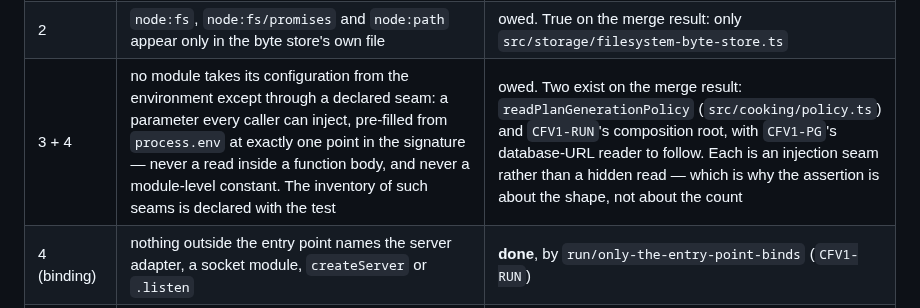
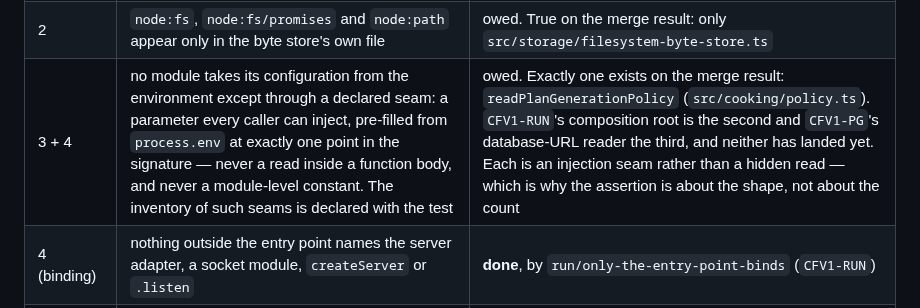
Before and after one commit to kschlt/cookframe, a Markdown page: docs/adr/ADR-0025-deployment-is-a-scale-to-zero-machine-behind-one-platform-aware-file.md, the part around the change. Drawn GitHub-style.

Commit message:
docs(hosting): say one seam, not two, because CFV1-RUN has not landed
The cut-3+4 row named two configuration seams on the merge result. Only
one is there: `grep -rn "process\.env" src/` returns `src/cooking/policy.ts:40`
and nothing else, because `CFV1-RUN`'s composition root is PR #52 and is
not merged. Same axis as the round before — a record's measured claim
written in the tense of a tree that does not exist yet.

Co-Authored-By: Claude Opus 5 (1M context) <noreply@anthropic.com>
Claude-Session: https://claude.ai/code/session_017dADReKnpvLkb9ZVskHrTz

```diff
--- a/docs/adr/ADR-0025-deployment-is-a-scale-to-zero-machine-behind-one-platform-aware-file.md
+++ b/docs/adr/ADR-0025-deployment-is-a-scale-to-zero-machine-behind-one-platform-aware-file.md
@@ -121,7 +121,7 @@ contains, which a first attempt got wrong. That covers the binding half of cut 4
 |---|---|---|
 | 1 | the only database package any module imports is `pg` — no provider-specific driver, no HTTP-over-`fetch` transport | owed. Vacuous on the merge result, since no module imports a database package at all; `CFV1-PG` is what first makes it breakable |
 | 2 | `node:fs`, `node:fs/promises` and `node:path` appear only in the byte store's own file | owed. True on the merge result: only `src/storage/filesystem-byte-store.ts` |
-| 3 + 4 | no module takes its configuration from the environment except through a declared seam: a parameter every caller can inject, pre-filled from `process.env` at exactly one point in the signature — never a read inside a function body, and never a module-level constant. The inventory of such seams is declared with the test | owed. Two exist on the merge result: `readPlanGenerationPolicy` (`src/cooking/policy.ts`) and `CFV1-RUN`'s composition root, with `CFV1-PG`'s database-URL reader to follow. Each is an injection seam rather than a hidden read — which is why the assertion is about the shape, not about the count |
+| 3 + 4 | no module takes its configuration from the environment except through a declared seam: a parameter every caller can inject, pre-filled from `process.env` at exactly one point in the signature — never a read inside a function body, and never a module-level constant. The inventory of such seams is declared with the test | owed. Exactly one exists on the merge result: `readPlanGenerationPolicy` (`src/cooking/policy.ts`). `CFV1-RUN`'s composition root is the second and `CFV1-PG`'s database-URL reader the third, and neither has landed yet. Each is an injection seam rather than a hidden read — which is why the assertion is about the shape, not about the count |
 | 4 (binding) | nothing outside the entry point names the server adapter, a socket module, `createServer` or `.listen` | **done**, by `run/only-the-entry-point-binds` (`CFV1-RUN`) |
 | 4 (platform) | no module names a platform — `FLY_*` and its equivalents, a platform hostname, a platform SDK | owed. True on the merge result: the only packages `src/` imports are `hono`, `undici` and `ipaddr.js` |
 
```
